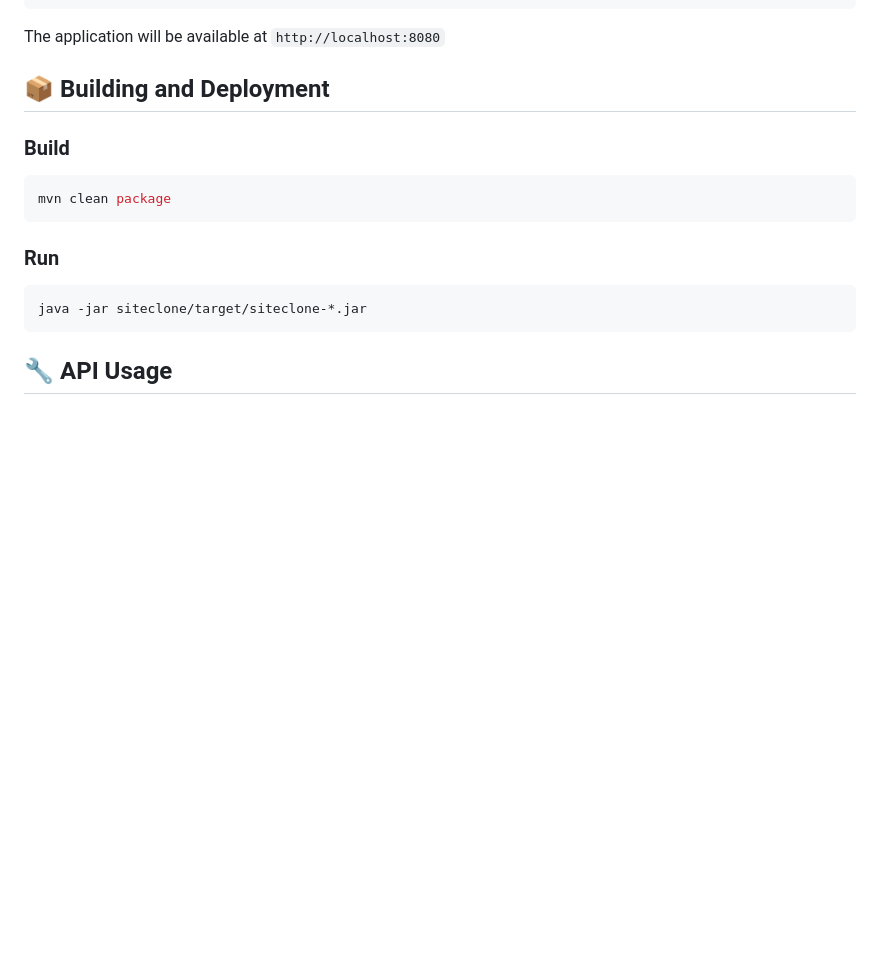
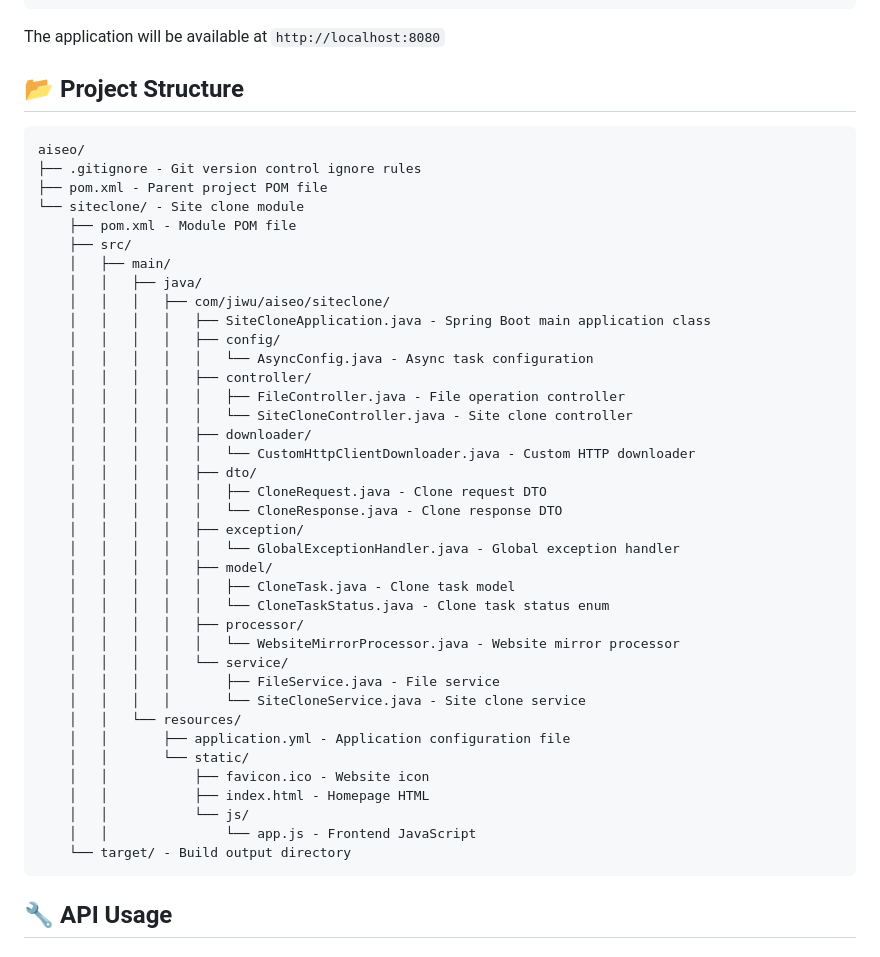
Before and after one commit to imleoo/aiseo-webclone, a Markdown page: README.md, the part around the change. Drawn GitHub-style; blank space fills up the shorter version.

````diff
--- a/README.md
+++ b/README.md
@@ -63,16 +63,47 @@ mvn spring-boot:run
 
 The application will be available at `http://localhost:8080`
 
-## 📦 Building and Deployment
+## 📂 Project Structure
 
-### Build
-```bash
-mvn clean package
 ```
-
-### Run
-```bash
-java -jar siteclone/target/siteclone-*.jar
+aiseo/
+├── .gitignore - Git version control ignore rules
+├── pom.xml - Parent project POM file
+└── siteclone/ - Site clone module
+    ├── pom.xml - Module POM file
+    ├── src/
+    │   ├── main/
+    │   │   ├── java/
+    │   │   │   ├── com/jiwu/aiseo/siteclone/
+    │   │   │   │   ├── SiteCloneApplication.java - Spring Boot main application class
+    │   │   │   │   ├── config/
+    │   │   │   │   │   └── AsyncConfig.java - Async task configuration
+    │   │   │   │   ├── controller/
+    │   │   │   │   │   ├── FileController.java - File operation controller
+    │   │   │   │   │   └── SiteCloneController.java - Site clone controller
+    │   │   │   │   ├── downloader/
+    │   │   │   │   │   └── CustomHttpClientDownloader.java - Custom HTTP downloader
+    │   │   │   │   ├── dto/
+    │   │   │   │   │   ├── CloneRequest.java - Clone request DTO
+    │   │   │   │   │   └── CloneResponse.java - Clone response DTO
+    │   │   │   │   ├── exception/
+    │   │   │   │   │   └── GlobalExceptionHandler.java - Global exception handler
+    │   │   │   │   ├── model/
+    │   │   │   │   │   ├── CloneTask.java - Clone task model
+    │   │   │   │   │   └── CloneTaskStatus.java - Clone task status enum
+    │   │   │   │   ├── processor/
+    │   │   │   │   │   └── WebsiteMirrorProcessor.java - Website mirror processor
+    │   │   │   │   └── service/
+    │   │   │   │       ├── FileService.java - File service
+    │   │   │   │       └── SiteCloneService.java - Site clone service
+    │   │   └── resources/
+    │   │       ├── application.yml - Application configuration file
+    │   │       └── static/
+    │   │           ├── favicon.ico - Website icon
+    │   │           ├── index.html - Homepage HTML
+    │   │           └── js/
+    │   │               └── app.js - Frontend JavaScript
+    └── target/ - Build output directory
 ```
 
 ## 🔧 API Usage
````
